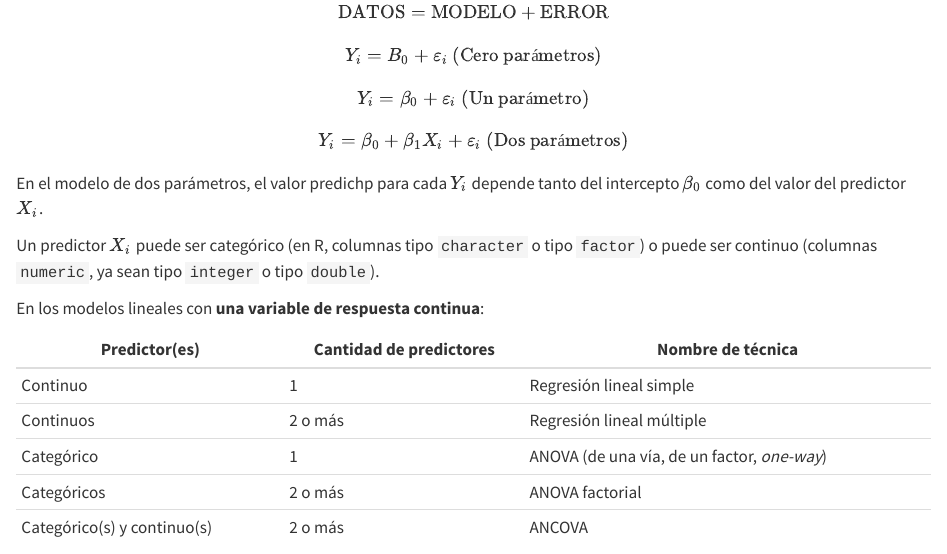
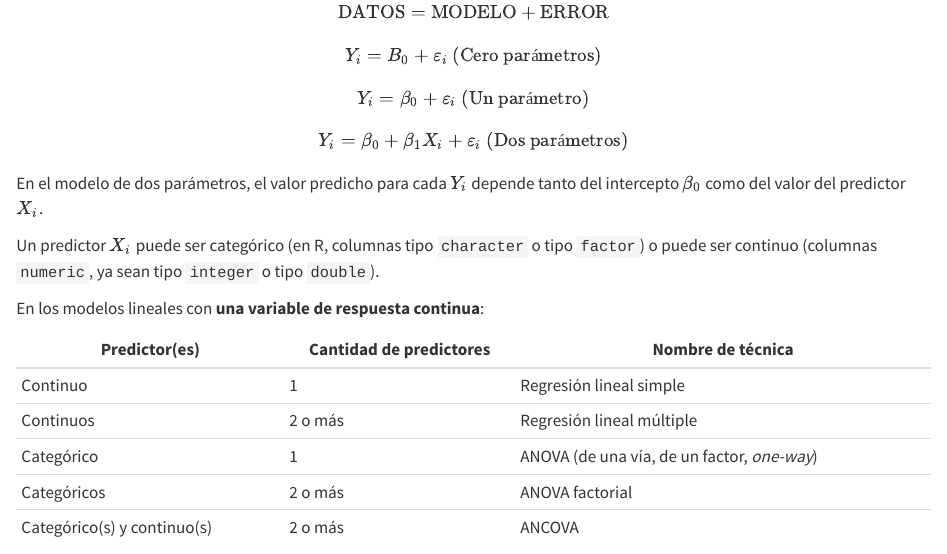
Before and after one commit to armelbrizuela/simpleRegression, a Quarto document (presenta.qmd): the page in a window 1100 px wide, from 560 px down. Rendered offline with R 4.5, knitr and Pandoc in place of Quarto, with nearby package versions.

Commit message:
minor change

```diff
--- a/presenta.qmd
+++ b/presenta.qmd
@@ -39,14 +39,14 @@ $$
 Y_i = \beta_0 + \beta_1X_i + \varepsilon_i \text{ (Dos parámetros)}
 $$
 
-En el modelo de dos parámetros, el valor predichp para cada $Y_i$ depende tanto del intercepto $\beta_0$ como del valor del predictor $X_i$.
+En el modelo de dos parámetros, el valor predicho para cada $Y_i$ depende tanto del intercepto $\beta_0$ como del valor del predictor $X_i$.
 
 Un predictor $X_i$ puede ser categórico (en R, columnas tipo `character` o tipo `factor`) o puede ser continuo (columnas `numeric`, ya sean tipo `integer` o tipo `double`).
 
 En los modelos lineales con **una variable de respuesta** **continua**:
 
 | Predictor(es)               | Cantidad de predictores | Nombre de técnica                           |
-|---------------------|-------------------|--------------------------------|
+|-----------------------------|-------------------------|---------------------------------------------|
 | Continuo                    | 1                       | Regresión lineal simple                     |
 | Continuos                   | 2 o más                 | Regresión lineal múltiple                   |
 | Categórico                  | 1                       | ANOVA (de una vía, de un factor, *one-way*) |
```
Also changed, not shown: practica.qmd (line endings or trailing spaces).
